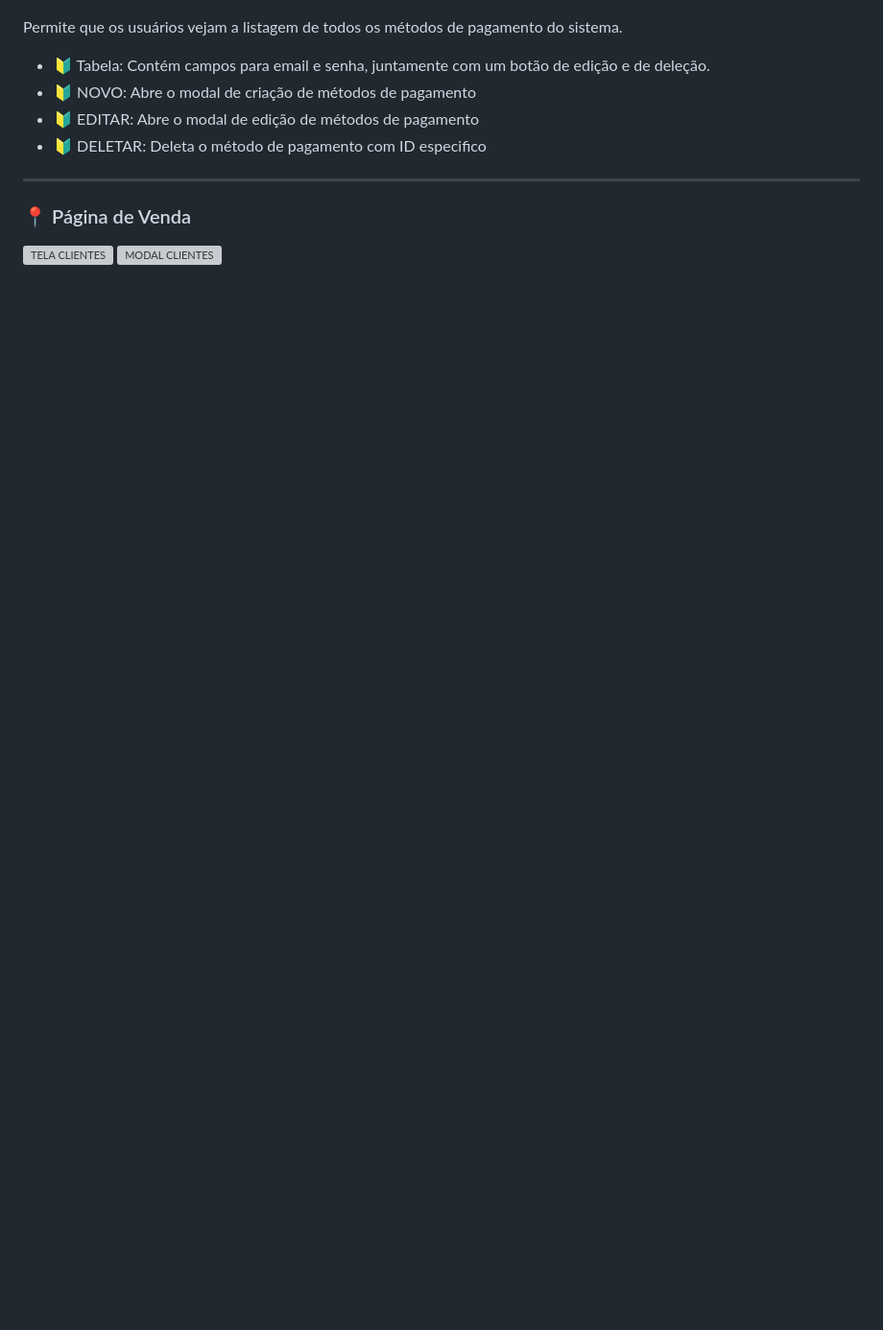
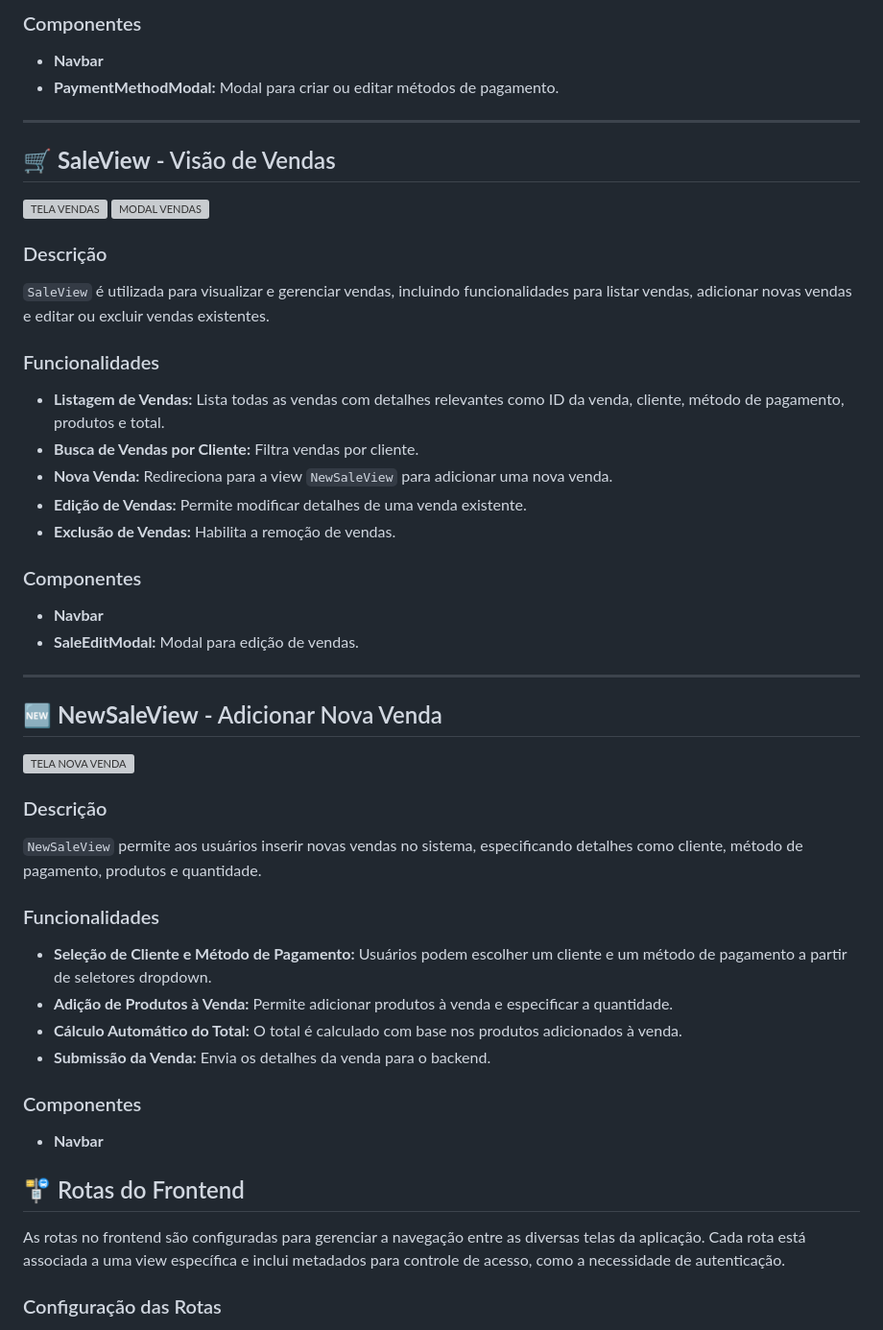
Before and after one commit to vdr3w/TesteZucchetti, a Markdown page: Zucchetti-FrontEnd/README.md, the part around one of its changes. Shown at 96% size. Rendered like a GitHub page; blank space fills up the shorter version; grey boxes are pictures that could not be loaded.

```diff
--- a/Zucchetti-FrontEnd/README.md
+++ b/Zucchetti-FrontEnd/README.md
@@ -57,14 +55,49 @@ Permite que os usuários vejam a listagem de todos os produtos do sistema.
+### Componentes
+- **Navbar**
+- **PaymentMethodModal:** Modal para criar ou editar métodos de pagamento.
+
+***
+
+## 🛒 **SaleView** - Visão de Vendas
+![TELA VENDAS](https://i.imgur.com/dmockJH.png)
+![MODAL VENDAS](https://i.imgur.com/DArFYBW.png)
+
+### Descrição
+`SaleView` é utilizada para visualizar e gerenciar vendas, incluindo funcionalidades para listar vendas, adicionar novas vendas e editar ou excluir vendas existentes.
+
+### Funcionalidades
+- **Listagem de Vendas:** Lista todas as vendas com detalhes relevantes como ID da venda, cliente, método de pagamento, produtos e total.
+- **Busca de Vendas por Cliente:** Filtra vendas por cliente.
+- **Nova Venda:** Redireciona para a view `NewSaleView` para adicionar uma nova venda.
+- **Edição de Vendas:** Permite modificar detalhes de uma venda existente.
+- **Exclusão de Vendas:** Habilita a remoção de vendas.
+
+### Componentes
+- **Navbar**
+- **SaleEditModal:** Modal para edição de vendas.
+
+***
+
+## 🆕 **NewSaleView** - Adicionar Nova Venda
+
+![TELA NOVA VENDA](https://i.imgur.com/EZUBvG9.png)
+
+### Descrição
+`NewSaleView` permite aos usuários inserir novas vendas no sistema, especificando detalhes como cliente, método de pagamento, produtos e quantidade.
+
+### Funcionalidades
+- **Seleção de Cliente e Método de Pagamento:** Usuários podem escolher um cliente e um método de pagamento a partir de seletores dropdown.
+- **Adição de Produtos à Venda:** Permite adicionar produtos à venda e especificar a quantidade.
+- **Cálculo Automático do Total:** O total é calculado com base nos produtos adicionados à venda.
+- **Submissão da Venda:** Envia os detalhes da venda para o backend.
+
+### Componentes
+- **Navbar**
 
 
-Permite que os usuários vejam a listagem de todos os métodos de pagamento do sistema.
-- 🔰 Tabela: Contém campos para email e senha, juntamente com um botão de edição e de deleção.
-- 🔰 NOVO: Abre o modal de criação de métodos de pagamento
-- 🔰 EDITAR: Abre o modal de edição de métodos de pagamento
-- 🔰 DELETAR: Deleta o método de pagamento com ID especifico
+## 🚏 Rotas do Frontend
 
----
+As rotas no frontend são configuradas para gerenciar a navegação entre as diversas telas da aplicação. Cada rota está associada a uma view específica e inclui metadados para controle de acesso, como a necessidade de autenticação.
 
-### 📍 Página de Venda
-![TELA CLIENTES](https://i.imgur.com/KTN8lX9.png)
-![MODAL CLIENTES](https://i.imgur.com/0cz57xj.png)
+### Configuração das Rotas
 
```
Also changed, not shown: other parts of Zucchetti-FrontEnd/README.md (+64 -49 lines).
